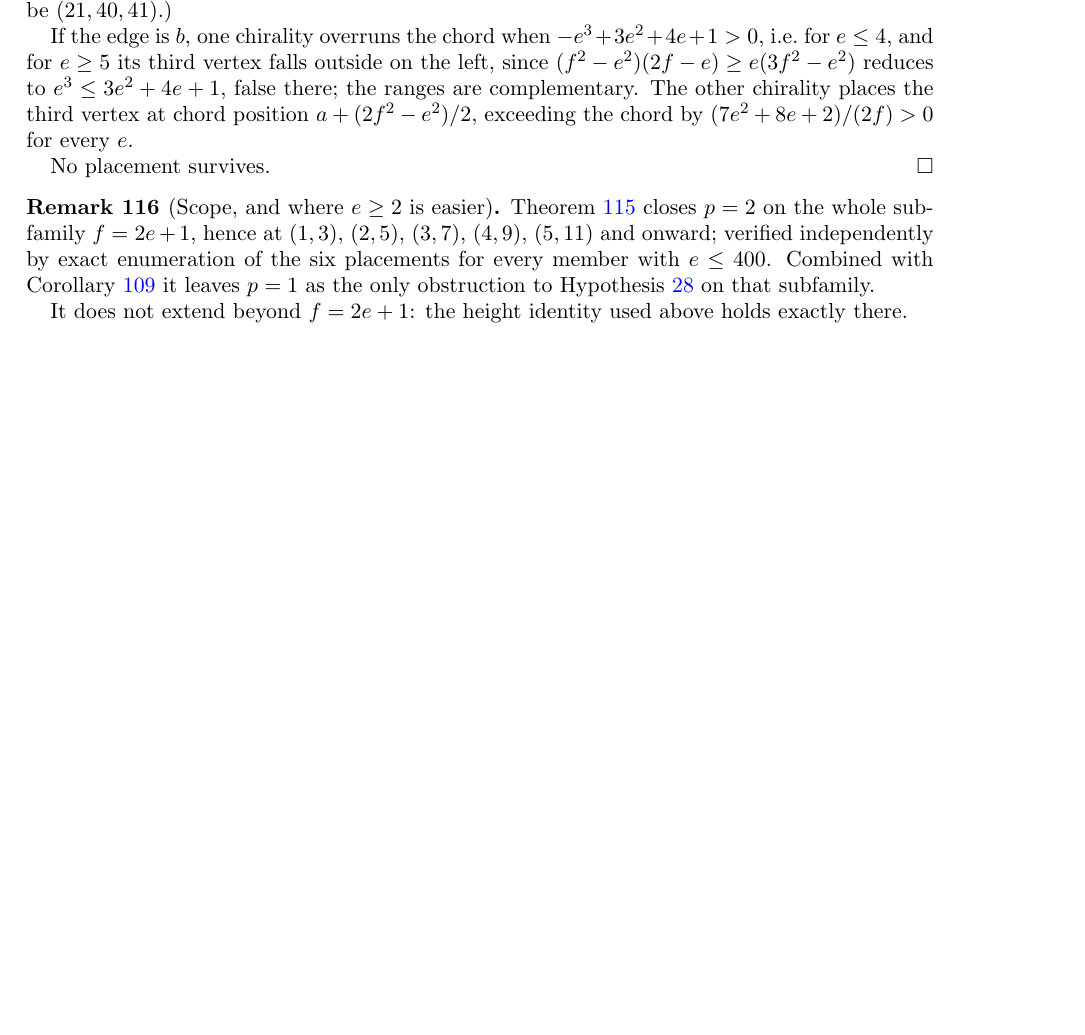
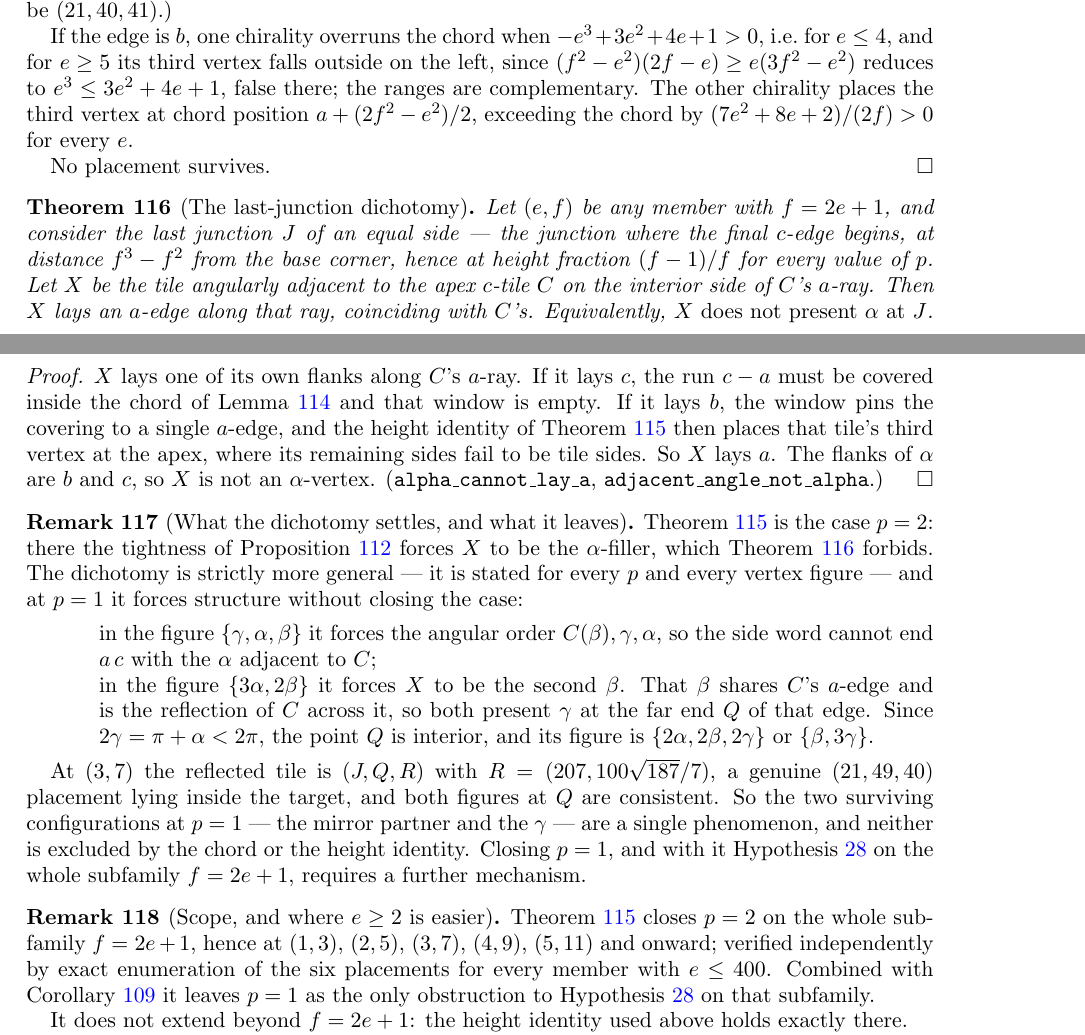
Before and after one commit to ElVec1o/erdos_634_proof, a LaTeX paper (paper/erdos-634-companion.tex): part of page 39 of 49 before the commit and two parts of pages 39 and 40 of 50 after it, the two joined at a grey line, cut so that both start at the same text, the shorter picture padded with empty space. Compiled offline with pdfLaTeX.

Commit message:
Write the last-junction dichotomy into the companion; both p=1 survivors hold
thm:lastjunction states the dichotomy for every p and every vertex figure: the tile
adjacent to the apex c-tile at the last junction lays an a-edge coinciding with the
c-tile's, equivalently does not present alpha there. thm:ptwodead is recovered as
the case p=2, where tightness forces that tile to be the alpha-filler.

Both p=1 survivors were attacked and both hold. The mirror partner is the reflection
of the apex c-tile across their shared a-edge, with third vertex (207, 100 sqrt 187
/ 7); its sides come out 21, 49 and 40, so it is a genuine tile lying inside the
target. The two tiles both present gamma at the far end of the shared edge, which is
therefore an interior vertex whose figure is either 2a2b2g or b3g, and both are
consistent. The gamma survivor is the same phenomenon from the other side.

rem:dichotomy records what the dichotomy forces at p=1 and says plainly that neither
survivor is excluded, so closing p=1 needs a further mechanism.

50 pages, no undefined references, citation audit clean.

```diff
--- a/paper/erdos-634-companion.tex
+++ b/paper/erdos-634-companion.tex
@@ -2602,6 +2602,45 @@ every $e$.
 No placement survives.
 \end{proof}
 
+\begin{theorem}[The last-junction dichotomy]\label{thm:lastjunction}
+Let $(e,f)$ be any member with $f=2e+1$, and consider the last junction $J$ of an equal side --- the
+junction where the final $c$-edge begins, at distance $f^3-f^2$ from the base corner, hence at height
+fraction $(f-1)/f$ for every value of $p$. Let $X$ be the tile angularly adjacent to the apex
+$c$-tile $C$ on the interior side of $C$'s $a$-ray. Then $X$ lays an $a$-edge along that ray,
+coinciding with $C$'s. Equivalently, \emph{$X$ does not present $\alpha$ at $J$}.
+\end{theorem}
+
+\begin{proof}
+$X$ lays one of its own flanks along $C$'s $a$-ray. If it lays $c$, the run $c-a$ must be covered
+inside the chord of Lemma~\ref{lem:chord} and that window is empty. If it lays $b$, the window pins
+the covering to a single $a$-edge, and the height identity of Theorem~\ref{thm:ptwodead} then places
+that tile's third vertex at the apex, where its remaining sides fail to be tile sides. So $X$ lays
+$a$. The flanks of $\alpha$ are $b$ and $c$, so $X$ is not an $\alpha$-vertex.
+\textup{(}\texttt{alpha\_cannot\_lay\_a}, \texttt{adjacent\_angle\_not\_alpha}.\textup{)}
+\end{proof}
+
+\begin{remark}[What the dichotomy settles, and what it leaves]\label{rem:dichotomy}
+Theorem~\ref{thm:ptwodead} is the case $p=2$: there the tightness of Proposition~\ref{prop:tightside}
+forces $X$ to be the $\alpha$-filler, which Theorem~\ref{thm:lastjunction} forbids. The dichotomy is
+strictly more general --- it is stated for every $p$ and every vertex figure --- and at $p=1$ it
+forces structure without closing the case:
+
+\begin{itemize}
+\item[] in the figure $\{\gamma,\alpha,\beta\}$ it forces the angular order $C(\beta),\gamma,\alpha$,
+so the side word cannot end $a\,c$ with the $\alpha$ adjacent to $C$;
+\item[] in the figure $\{3\alpha,2\beta\}$ it forces $X$ to be the second $\beta$. That $\beta$ shares
+$C$'s $a$-edge and is the reflection of $C$ across it, so both present $\gamma$ at the far end $Q$ of
+that edge. Since $2\gamma=\pi+\alpha<2\pi$, the point $Q$ is interior, and its figure is
+$\{2\alpha,2\beta,2\gamma\}$ or $\{\beta,3\gamma\}$.
+\end{itemize}
+
+At $(3,7)$ the reflected tile is $(J,Q,R)$ with $R=(207,100\sqrt{187}/7)$, a genuine $(21,49,40)$
+placement lying inside the target, and both figures at $Q$ are consistent. So the two surviving
+configurations at $p=1$ --- the mirror partner and the $\gamma$ --- are a single phenomenon, and
+neither is excluded by the chord or the height identity. Closing $p=1$, and with it
+Hypothesis~\ref{hyp:walls} on the whole subfamily $f=2e+1$, requires a further mechanism.
+\end{remark}
+
 \begin{remark}[Scope, and where $e\ge2$ is easier]\label{rem:ptwoscopeb}
 Theorem~\ref{thm:ptwodead} closes $p=2$ on the whole subfamily $f=2e+1$, hence at $(1,3)$, $(2,5)$,
 $(3,7)$, $(4,9)$, $(5,11)$ and onward; verified independently by exact enumeration of the six
```
Also changed, not shown: paper/erdos-634-companion.pdf.
